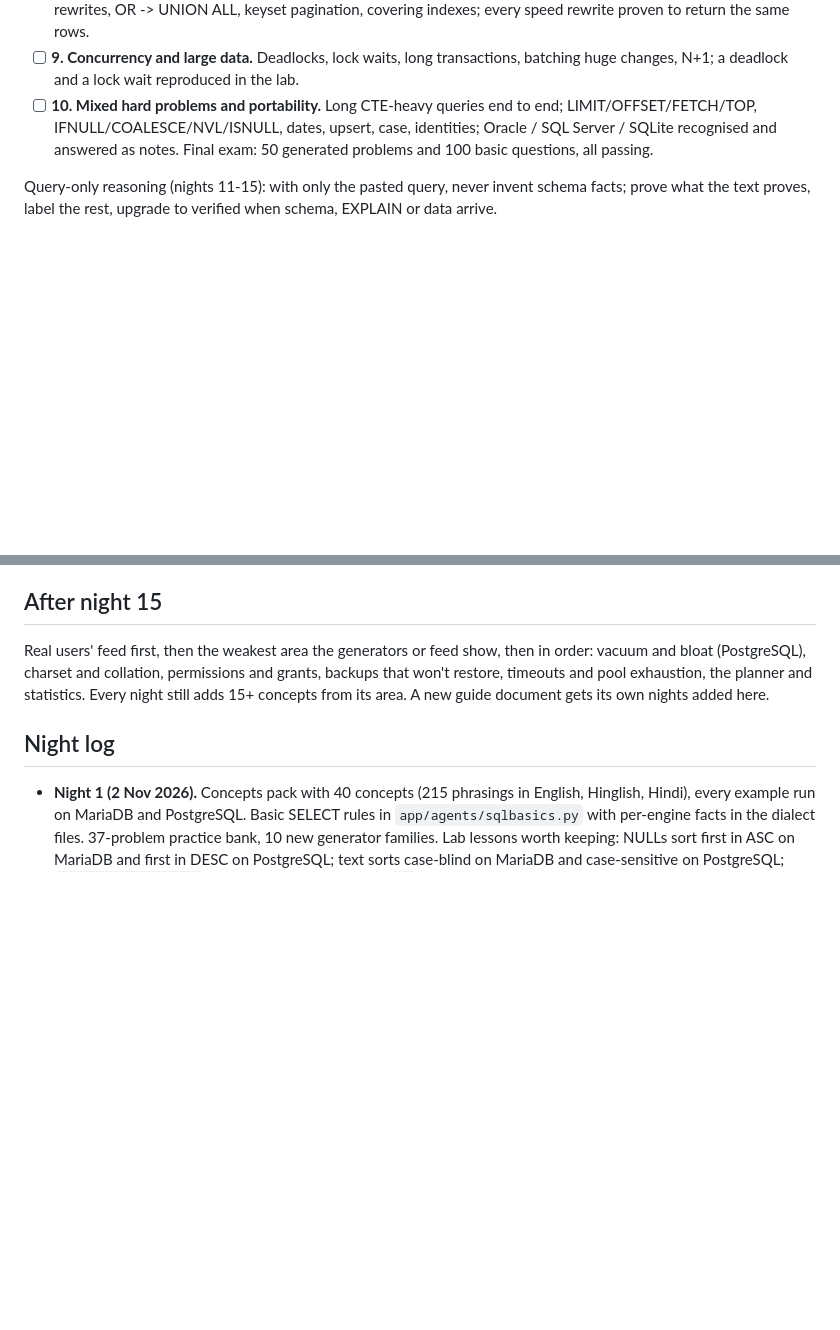
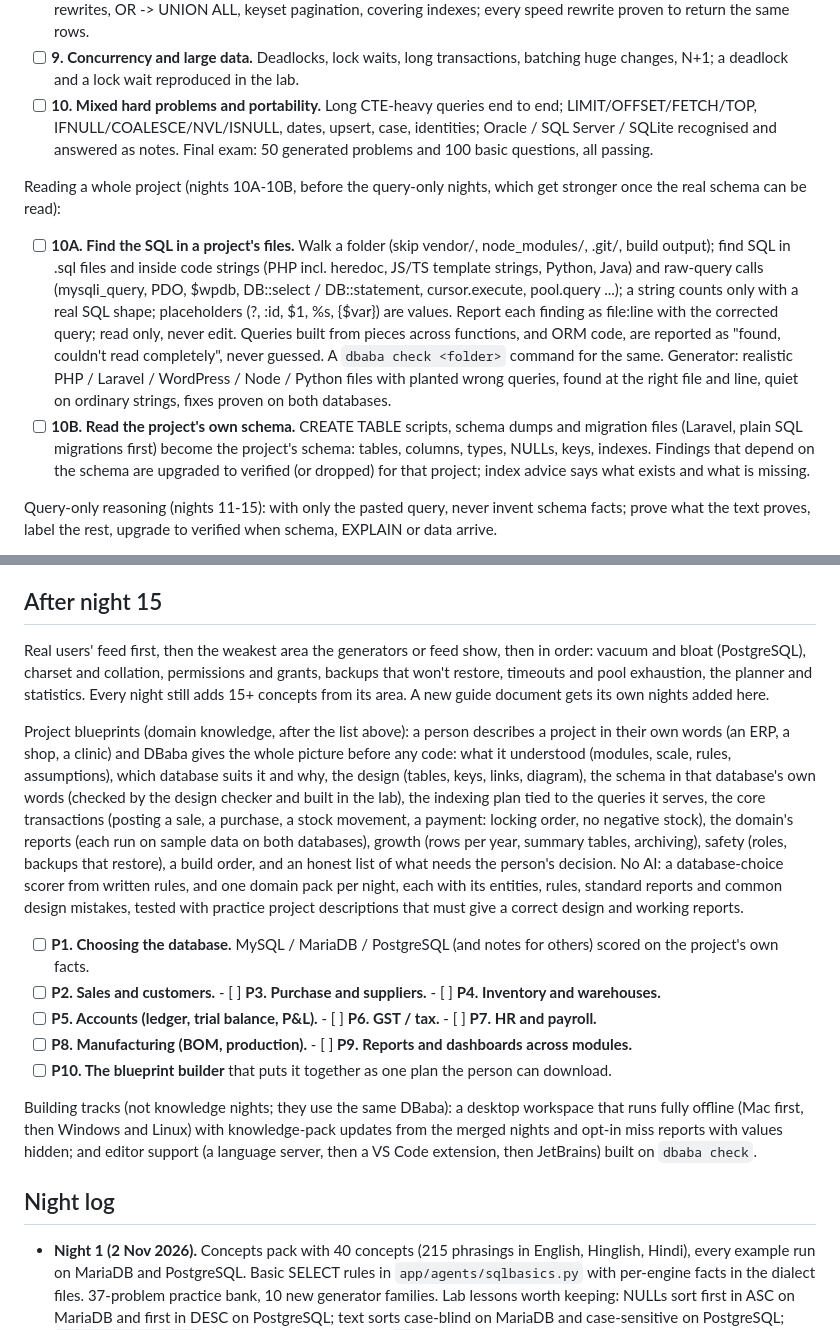
Before and after one commit to chetanwpexperts/goal-engine, a Markdown page: docs/dbaba-curriculum.md, 2 parts joined by grey strips. GitHub-like rendering; blank space fills up the shorter version.

Commit message:
Curriculum: nights 10A-10B (reading a project's files and schema), project blueprints, building tracks
Co-Authored-By: Claude Opus 5.5 <noreply@anthropic.com>
Claude-Session: https://claude.ai/code/session_01W71o1YYwfuYLLfocvSLQh1

```diff
--- a/docs/dbaba-curriculum.md
+++ b/docs/dbaba-curriculum.md
@@ -80,6 +80,19 @@ feed.
   IFNULL/COALESCE/NVL/ISNULL, dates, upsert, case, identities; Oracle / SQL Server / SQLite recognised and answered as notes.
   Final exam: 50 generated problems and 100 basic questions, all passing.
 
+Reading a whole project (nights 10A-10B, before the query-only nights, which get stronger once the real schema can be read):
+
+- [ ] **10A. Find the SQL in a project's files.** Walk a folder (skip vendor/, node_modules/, .git/, build output); find SQL in
+  .sql files and inside code strings (PHP incl. heredoc, JS/TS template strings, Python, Java) and raw-query calls
+  (mysqli_query, PDO, $wpdb, DB::select / DB::statement, cursor.execute, pool.query ...); a string counts only with a real SQL
+  shape; placeholders (?, :id, $1, %s, {$var}) are values. Report each finding as file:line with the corrected query; read only,
+  never edit. Queries built from pieces across functions, and ORM code, are reported as "found, couldn't read completely", never
+  guessed. A `dbaba check <folder>` command for the same. Generator: realistic PHP / Laravel / WordPress / Node / Python files
+  with planted wrong queries, found at the right file and line, quiet on ordinary strings, fixes proven on both databases.
+- [ ] **10B. Read the project's own schema.** CREATE TABLE scripts, schema dumps and migration files (Laravel, plain SQL
+  migrations first) become the project's schema: tables, columns, types, NULLs, keys, indexes. Findings that depend on the
+  schema are upgraded to verified (or dropped) for that project; index advice says what exists and what is missing.
+
 Query-only reasoning (nights 11-15): with only the pasted query, never invent schema facts; prove what the text proves,
 label the rest, upgrade to verified when schema, EXPLAIN or data arrive.
 
@@ -102,6 +115,26 @@ label the rest, upgrade to verified when schema, EXPLAIN or data arrive.
 Real users' feed first, then the weakest area the generators or feed show, then in order: vacuum and bloat (PostgreSQL),
 charset and collation, permissions and grants, backups that won't restore, timeouts and pool exhaustion, the planner and
 statistics. Every night still adds 15+ concepts from its area. A new guide document gets its own nights added here.
+
+Project blueprints (domain knowledge, after the list above): a person describes a project in their own words (an ERP, a shop,
+a clinic) and DBaba gives the whole picture before any code: what it understood (modules, scale, rules, assumptions), which
+database suits it and why, the design (tables, keys, links, diagram), the schema in that database's own words (checked by the
+design checker and built in the lab), the indexing plan tied to the queries it serves, the core transactions (posting a sale, a
+purchase, a stock movement, a payment: locking order, no negative stock), the domain's reports (each run on sample data on
+both databases), growth (rows per year, summary tables, archiving), safety (roles, backups that restore), a build order, and
+an honest list of what needs the person's decision. No AI: a database-choice scorer from written rules, and one domain pack
+per night, each with its entities, rules, standard reports and common design mistakes, tested with practice project
+descriptions that must give a correct design and working reports.
+
+- [ ] **P1. Choosing the database.** MySQL / MariaDB / PostgreSQL (and notes for others) scored on the project's own facts.
+- [ ] **P2. Sales and customers.** - [ ] **P3. Purchase and suppliers.** - [ ] **P4. Inventory and warehouses.**
+- [ ] **P5. Accounts (ledger, trial balance, P&L).** - [ ] **P6. GST / tax.** - [ ] **P7. HR and payroll.**
+- [ ] **P8. Manufacturing (BOM, production).** - [ ] **P9. Reports and dashboards across modules.**
+- [ ] **P10. The blueprint builder** that puts it together as one plan the person can download.
+
+Building tracks (not knowledge nights; they use the same DBaba): a desktop workspace that runs fully offline (Mac first, then
+Windows and Linux) with knowledge-pack updates from the merged nights and opt-in miss reports with values hidden; and editor
+support (a language server, then a VS Code extension, then JetBrains) built on `dbaba check`.
 
 ## Night log
 
```
